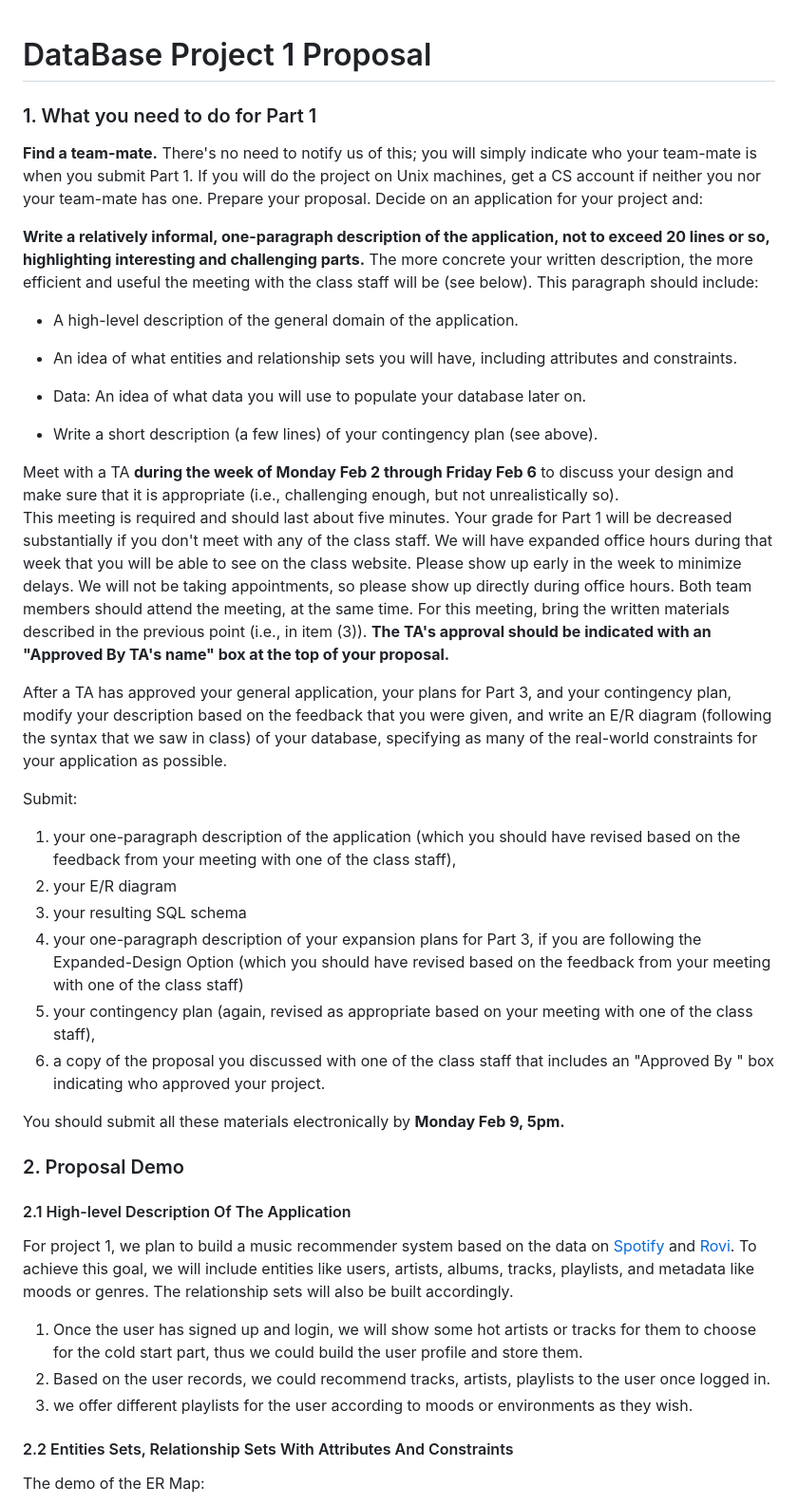
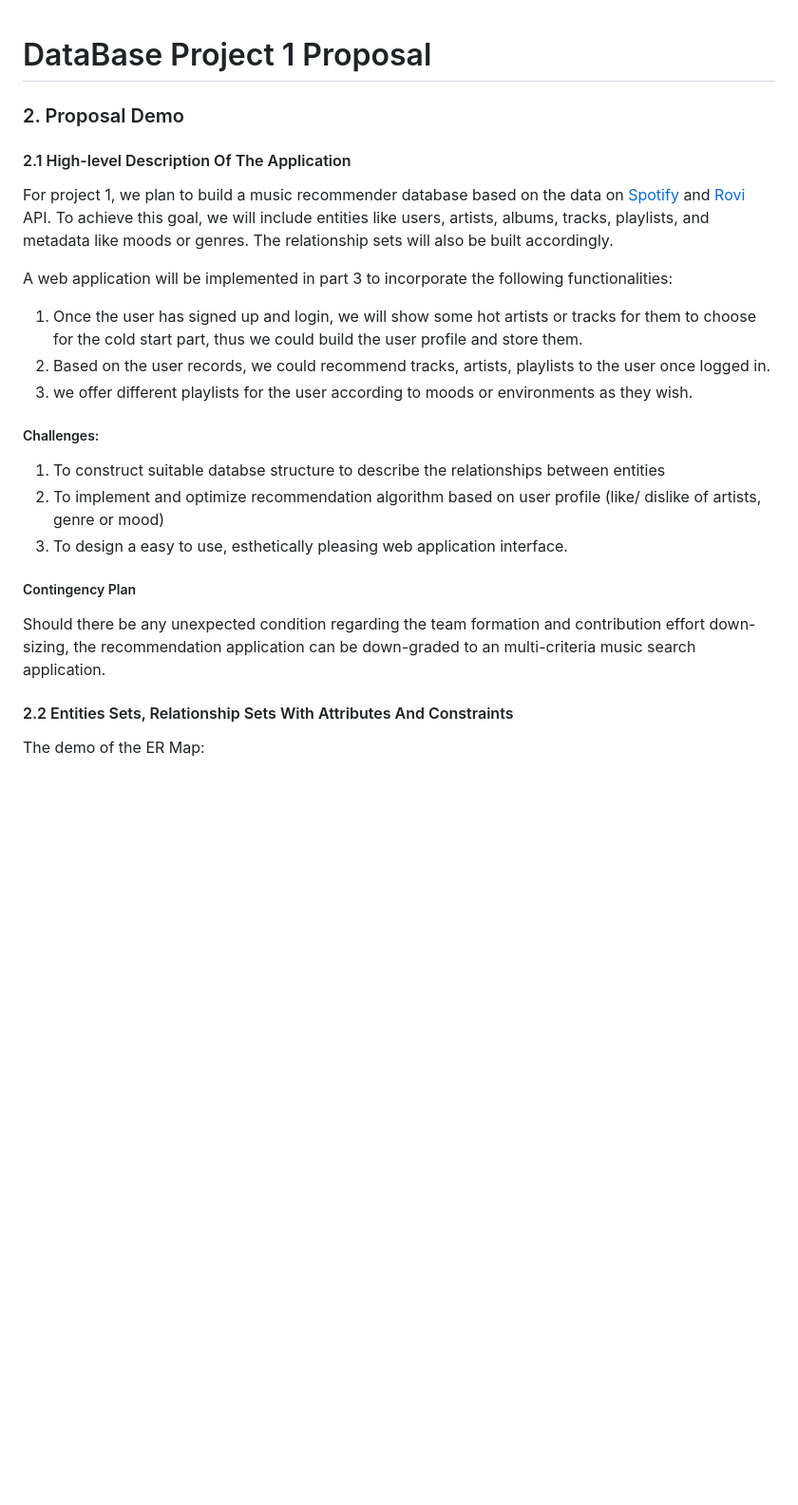
Before and after one commit to weixc911214/Tag-based-Music-Recommendation-System, a Markdown page: Written/Proposal.md, the part around the change printed below. Shown: that part at 95% size. Drawn GitHub-style; blank space fills up the shorter version.

Commit message:
Proposal modification

```diff
--- a/Written/Proposal.md
+++ b/Written/Proposal.md
@@ -1,51 +1,24 @@
 # DataBase Project 1 Proposal
 
-
-### 1. What you need to do for Part 1
-
-**Find a team-mate.**
-There's no need to notify us of this; you will simply indicate who your team-mate is when you submit Part 1.
-If you will do the project on Unix machines, get a CS account if neither you nor your team-mate has one.
-Prepare your proposal. Decide on an application for your project and:
-
-**Write a relatively informal, one-paragraph description of the application, not to exceed 20 lines or so, highlighting interesting and challenging parts.**  The more concrete your written description, the more efficient and useful the meeting with the class staff will be (see below). This paragraph should include:
-
-* A high-level description of the general domain of the application.
-
-
-* An idea of what entities and relationship sets you will have, including attributes and constraints.
-
-*  Data: An idea of what data you will use to populate your database later on.
-
-* Write a short description (a few lines) of your contingency plan (see above).
-
-
-Meet with a TA **during the week of Monday Feb 2 through Friday Feb 6** to discuss your design and make sure that it is appropriate (i.e., challenging enough, but not unrealistically so).
-This meeting is required and should last about five minutes. Your grade for Part 1 will be decreased substantially if you don't meet with any of the class staff. We will have expanded office hours during that week that you will be able to see on the class website. Please show up early in the week to minimize delays. We will not be taking appointments, so please show up directly during office hours. Both team members should attend the meeting, at the same time. For this meeting, bring the written materials described in the previous point (i.e., in item (3)). **The TA's approval should be indicated with an "Approved By TA's name" box at the top of your proposal.**
-
-After a TA has approved your general application, your plans for Part 3, and your contingency plan, modify your description based on the feedback that you were given, and write an E/R diagram (following the syntax that we saw in class) of your database, specifying as many of the real-world constraints for your application as possible.
-
-Submit:
-1. your one-paragraph description of the application (which you should have revised based on the feedback from your meeting with one of the class staff),
-2.  your E/R diagram
-3.  your resulting SQL schema
-4.  your one-paragraph description of your expansion plans for Part 3, if you are following the Expanded-Design Option (which you should have revised based on the feedback from your meeting with one of the class staff)
-5.   your contingency plan (again, revised as appropriate based on your meeting with one of the class staff),
-6.  a copy of the proposal you discussed with one of the class staff that includes an "Approved By <TA name>" box indicating who approved your project.
-
-You should submit all these materials electronically by **Monday Feb 9, 5pm.**
-
-
-### 2. Proposal Demo
+ ### 2. Proposal Demo
 
 
 #### 2.1 High-level Description Of The Application
 
-For project 1, we plan to build a music recommender system based on the data on [Spotify](https://developer.spotify.com/web-api/) and [Rovi](http://developer.rovicorp.com/docs). To achieve this goal, we will include entities like users, artists, albums, tracks, playlists, and metadata like moods or genres. The relationship sets will also be built accordingly.
+For project 1, we plan to build a music recommender database based on the data on [Spotify](https://developer.spotify.com/web-api/) and [Rovi](http://developer.rovicorp.com/docs) API. To achieve this goal, we will include entities like users, artists, albums, tracks, playlists, and metadata like moods or genres. The relationship sets will also be built accordingly.
 
+A web application will be implemented in part 3 to incorporate the following functionalities:
 1. Once the user has signed up and login, we will show some hot artists or tracks for them to choose for the cold start part, thus we could build the user profile and store them.
 2. Based on the user records, we could recommend tracks, artists, playlists to the user once logged in.
 3. we offer different playlists for the user according to moods or environments  as they wish.
+
+##### Challenges:
+1. To construct suitable databse structure to describe the relationships between entities
+2. To implement and optimize recommendation algorithm based on user profile (like/ dislike of artists, genre or mood)
+3. To design a easy to use, esthetically pleasing web application interface.
+
+##### Contingency Plan
+Should there be any unexpected condition regarding the team formation and contribution effort down-sizing, the recommendation application can be down-graded to an multi-criteria music search application.
 
 #### 2.2 Entities Sets, Relationship Sets With Attributes And Constraints
 
```
Also changed, not shown: other parts of Written/Proposal.md (+1 -1 lines), Written/ER_v2.png (added).
